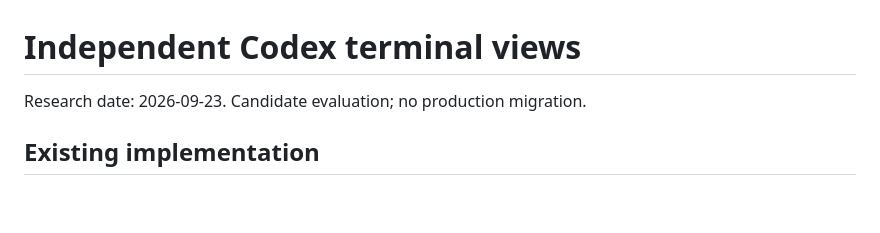
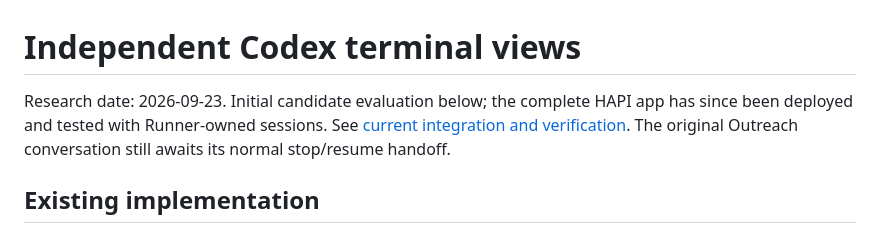
Before and after one commit to drPod/vps-workspaces, a Markdown page: docs/SHARED-AGENT-RESEARCH.md, the part around the change. Drawn GitHub-style; blank space fills up the shorter version.

```diff
--- a/docs/SHARED-AGENT-RESEARCH.md
+++ b/docs/SHARED-AGENT-RESEARCH.md
@@ -1,6 +1,6 @@
 # Independent Codex terminal views
 
-Research date: 2026-09-23. Candidate evaluation; no production migration.
+Research date: 2026-09-23. Initial candidate evaluation below; the complete HAPI app has since been deployed and tested with Runner-owned sessions. See [current integration and verification](HAPI.md). The original Outreach conversation still awaits its normal stop/resume handoff.
 
 ## Existing implementation
 
```
Also changed, not shown: docs/VERIFICATION.md (+9 -0 lines).
